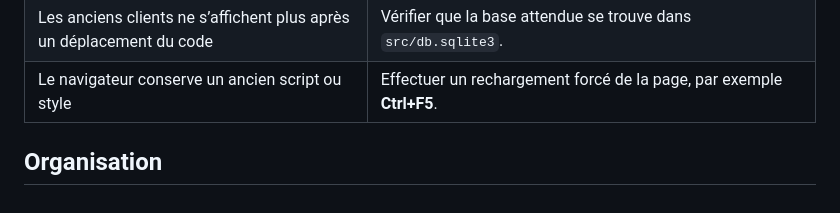
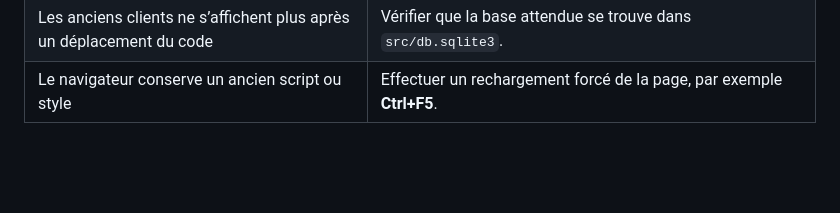
Before and after one commit to ShepherdPoggers/cafeDolbeau_, a Markdown page: README.md, the part around the change. GitHub-like rendering; blank space fills up the shorter version.

Commit message:
suppretion d'une section inutil dans le readMe

```diff
--- a/README.md
+++ b/README.md
@@ -113,5 +113,3 @@ python src/manage.py test CafeDolbeau
 | Le port 8000 est déjà utilisé | Lancer `python src/manage.py runserver 8001`, puis ouvrir `http://127.0.0.1:8001/`. |
 | Les anciens clients ne s’affichent plus après un déplacement du code | Vérifier que la base attendue se trouve dans `src/db.sqlite3`. |
 | Le navigateur conserve un ancien script ou style | Effectuer un rechargement forcé de la page, par exemple **Ctrl+F5**. |
-
-## Organisation
```
